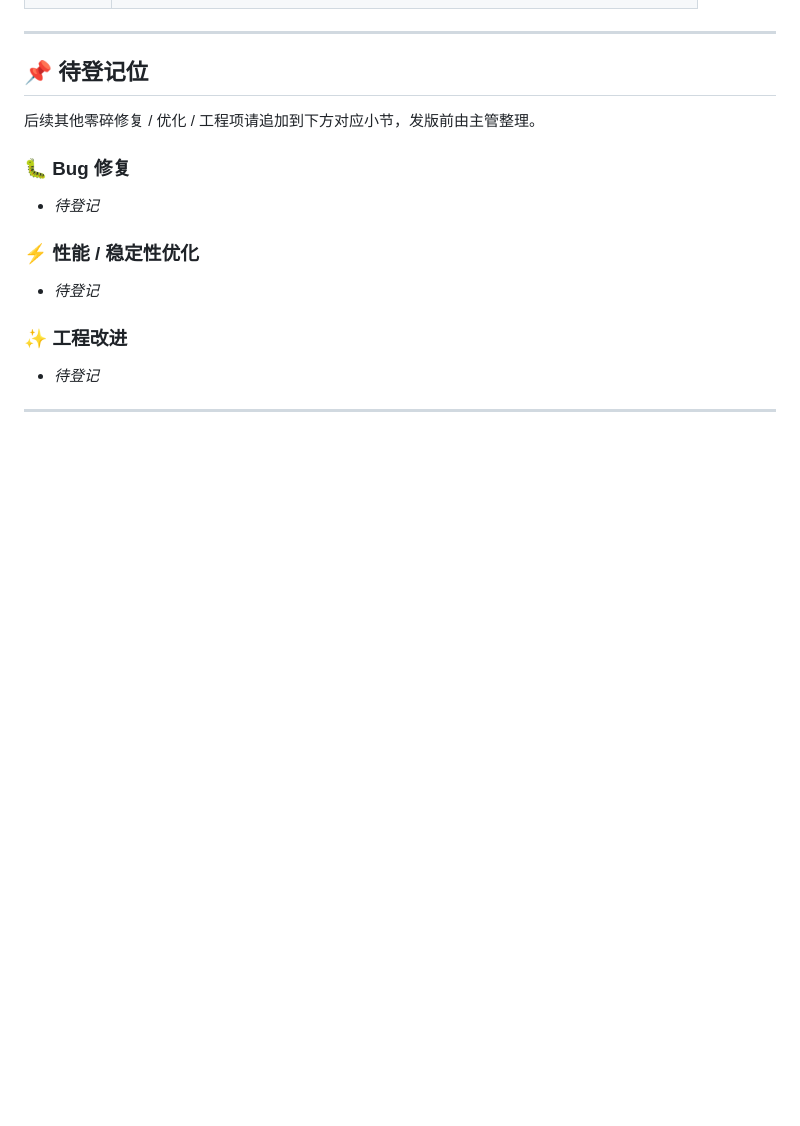
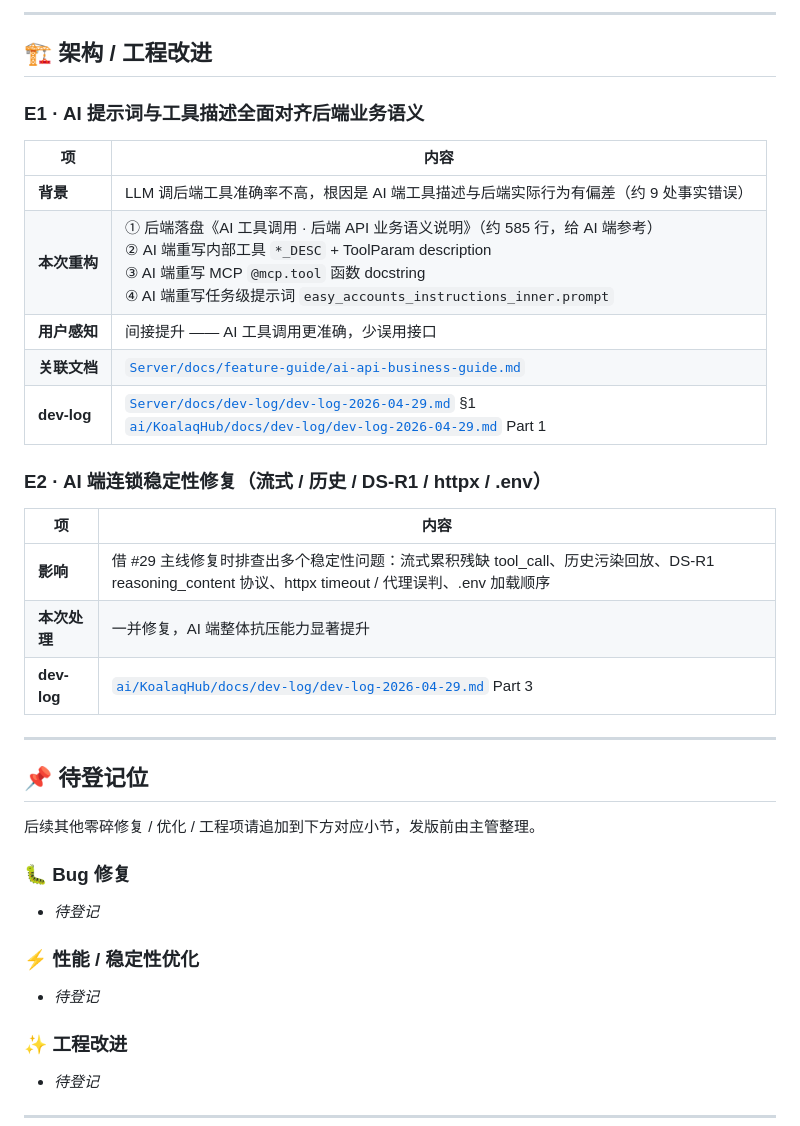
Before and after one commit to QingHeYang/EasyAccountsOpenSource, a Markdown page: docs/v2.7.0/changes-collect.md, the part around one of its changes. GitHub-like rendering; blank space fills up the shorter version.

```diff
--- a/docs/v2.7.0/changes-collect.md
+++ b/docs/v2.7.0/changes-collect.md
@@ -64,3 +111,24 @@
+---
+
+## 🏗 架构 / 工程改进
+
+### E1 · AI 提示词与工具描述全面对齐后端业务语义
+
+| 项 | 内容 |
+|---|---|
+| **背景** | LLM 调后端工具准确率不高，根因是 AI 端工具描述与后端实际行为有偏差（约 9 处事实错误） |
+| **本次重构** | ① 后端落盘《AI 工具调用 · 后端 API 业务语义说明》（约 585 行，给 AI 端参考）<br>② AI 端重写内部工具 `*_DESC` + ToolParam description<br>③ AI 端重写 MCP `@mcp.tool` 函数 docstring<br>④ AI 端重写任务级提示词 `easy_accounts_instructions_inner.prompt` |
+| **用户感知** | 间接提升 —— AI 工具调用更准确，少误用接口 |
+| **关联文档** | [`Server/docs/feature-guide/ai-api-business-guide.md`](../../Server/docs/feature-guide/ai-api-business-guide.md) |
+| **dev-log** | [`Server/docs/dev-log/dev-log-2026-04-29.md`](../../Server/docs/dev-log/dev-log-2026-04-29.md) §1<br>[`ai/KoalaqHub/docs/dev-log/dev-log-2026-04-29.md`](../../ai/KoalaqHub/docs/dev-log/dev-log-2026-04-29.md) Part 1 |
+
+### E2 · AI 端连锁稳定性修复（流式 / 历史 / DS-R1 / httpx / .env）
+
+| 项 | 内容 |
+|---|---|
+| **影响** | 借 #29 主线修复时排查出多个稳定性问题：流式累积残缺 tool_call、历史污染回放、DS-R1 reasoning_content 协议、httpx timeout / 代理误判、.env 加载顺序 |
+| **本次处理** | 一并修复，AI 端整体抗压能力显著提升 |
+| **dev-log** | [`ai/KoalaqHub/docs/dev-log/dev-log-2026-04-29.md`](../../ai/KoalaqHub/docs/dev-log/dev-log-2026-04-29.md) Part 3 |
 
 ---
 
```
Also changed, not shown: other parts of docs/v2.7.0/changes-collect.md (+49 -2 lines), docs/roadmap-v2.6-v2.7.md (+10 -9 lines).
